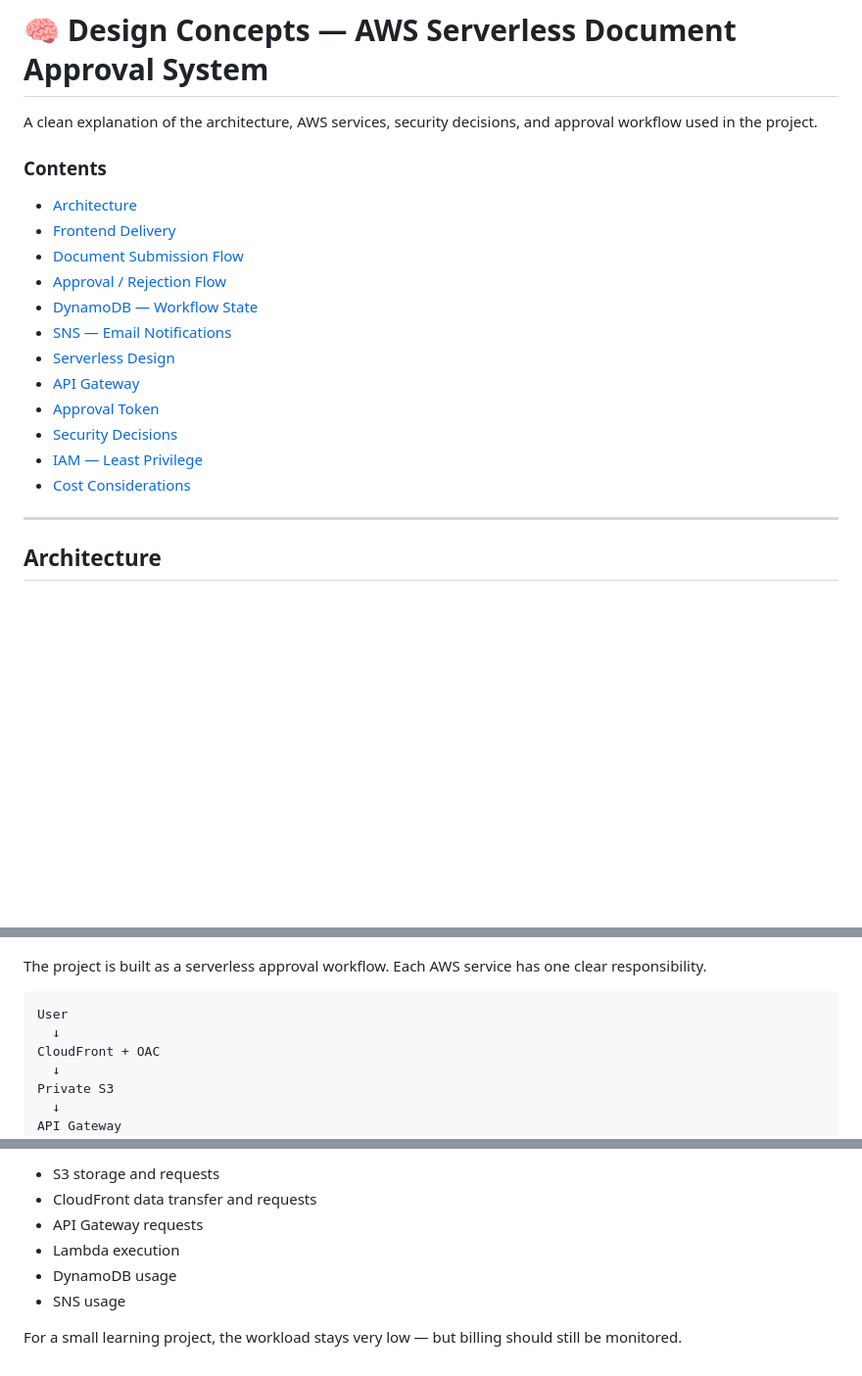
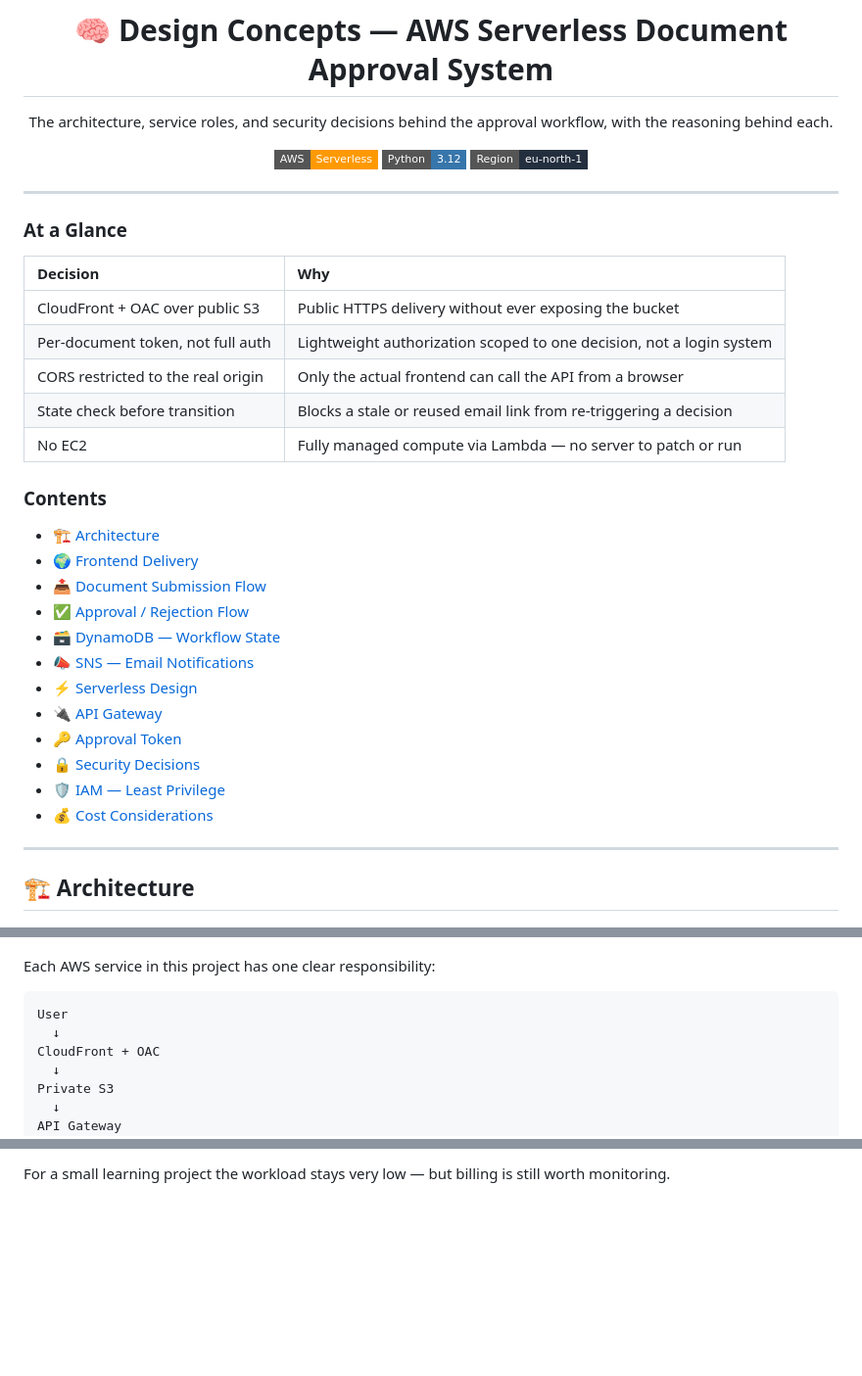
Before and after one commit to mohammed-elbestawy/AWS-Document-Approval-System-Project, a Markdown page: CONCEPTS.md, 3 parts joined by grey strips. Shown at 98% size. Drawn GitHub-style; badges without logos; blank space fills up the shorter version.

````diff
--- a/CONCEPTS.md
+++ b/CONCEPTS.md
@@ -1,28 +3,46 @@
 # 🧠 Design Concepts — AWS Serverless Document Approval System
 
-A clean explanation of the architecture, AWS services, security decisions, and approval workflow used in the project.
+The architecture, service roles, and security decisions behind the approval workflow, with the reasoning behind each.
 
-### Contents
-- [Architecture](#architecture)
-- [Frontend Delivery](#frontend-delivery--s3--cloudfront--oac)
-- [Document Submission Flow](#document-submission-flow)
-- [Approval / Rejection Flow](#approval--rejection-flow)
-- [DynamoDB — Workflow State](#dynamodb--workflow-state)
-- [SNS — Email Notifications](#sns--email-notifications)
-- [Serverless Design](#serverless-design)
-- [API Gateway](#api-gateway)
-- [Approval Token](#approval-token)
-- [Security Decisions](#security-decisions)
-- [IAM — Least Privilege](#iam--least-privilege)
-- [Cost Considerations](#cost-considerations)
+![AWS](https://img.shields.io/badge/AWS-Serverless-FF9900?style=flat-square&logo=amazonaws&logoColor=white)
+![Python](https://img.shields.io/badge/Python-3.12-3776AB?style=flat-square&logo=python&logoColor=white)
+![Region](https://img.shields.io/badge/Region-eu--north--1-232F3E?style=flat-square)
+
+</div>
 
 ---
 
-## Architecture
+### At a Glance
+
+| Decision | Why |
+|:---|:---|
+| CloudFront + OAC over public S3 | Public HTTPS delivery without ever exposing the bucket |
+| Per-document token, not full auth | Lightweight authorization scoped to one decision, not a login system |
+| CORS restricted to the real origin | Only the actual frontend can call the API from a browser |
+| State check before transition | Blocks a stale or reused email link from re-triggering a decision |
+| No EC2 | Fully managed compute via Lambda — no server to patch or run |
+
+### Contents
+- 🏗️ [Architecture](#️-architecture)
+- 🌍 [Frontend Delivery](#-frontend-delivery--s3--cloudfront--oac)
+- 📤 [Document Submission Flow](#-document-submission-flow)
+- ✅ [Approval / Rejection Flow](#-approval--rejection-flow)
+- 🗃️ [DynamoDB — Workflow State](#️-dynamodb--workflow-state)
+- 📣 [SNS — Email Notifications](#-sns--email-notifications)
+- ⚡ [Serverless Design](#-serverless-design)
+- 🔌 [API Gateway](#-api-gateway)
+- 🔑 [Approval Token](#-approval-token)
+- 🔒 [Security Decisions](#-security-decisions)
+- 🛡️ [IAM — Least Privilege](#️-iam--least-privilege)
+- 💰 [Cost Considerations](#-cost-considerations)
+
+---
+
+## 🏗️ Architecture
 
 ![Architecture Diagram](screenshots/architecture-diagram.png)
 
-The project is built as a serverless approval workflow. Each AWS service has one clear responsibility.
+Each AWS service in this project has one clear responsibility:
 
 ```
 User
@@ -235,9 +210,2 @@ Serverless doesn't mean every resource is permanently free. Usage-based charges
 
-- S3 storage and requests
-- CloudFront data transfer and requests
-- API Gateway requests
-- Lambda execution
-- DynamoDB usage
-- SNS usage
-
-For a small learning project, the workload stays very low — but billing should still be monitored.
+For a small learning project the workload stays very low — but billing is still worth monitoring.
````
Also changed, not shown: other parts of CONCEPTS.md (+55 -98 lines).
